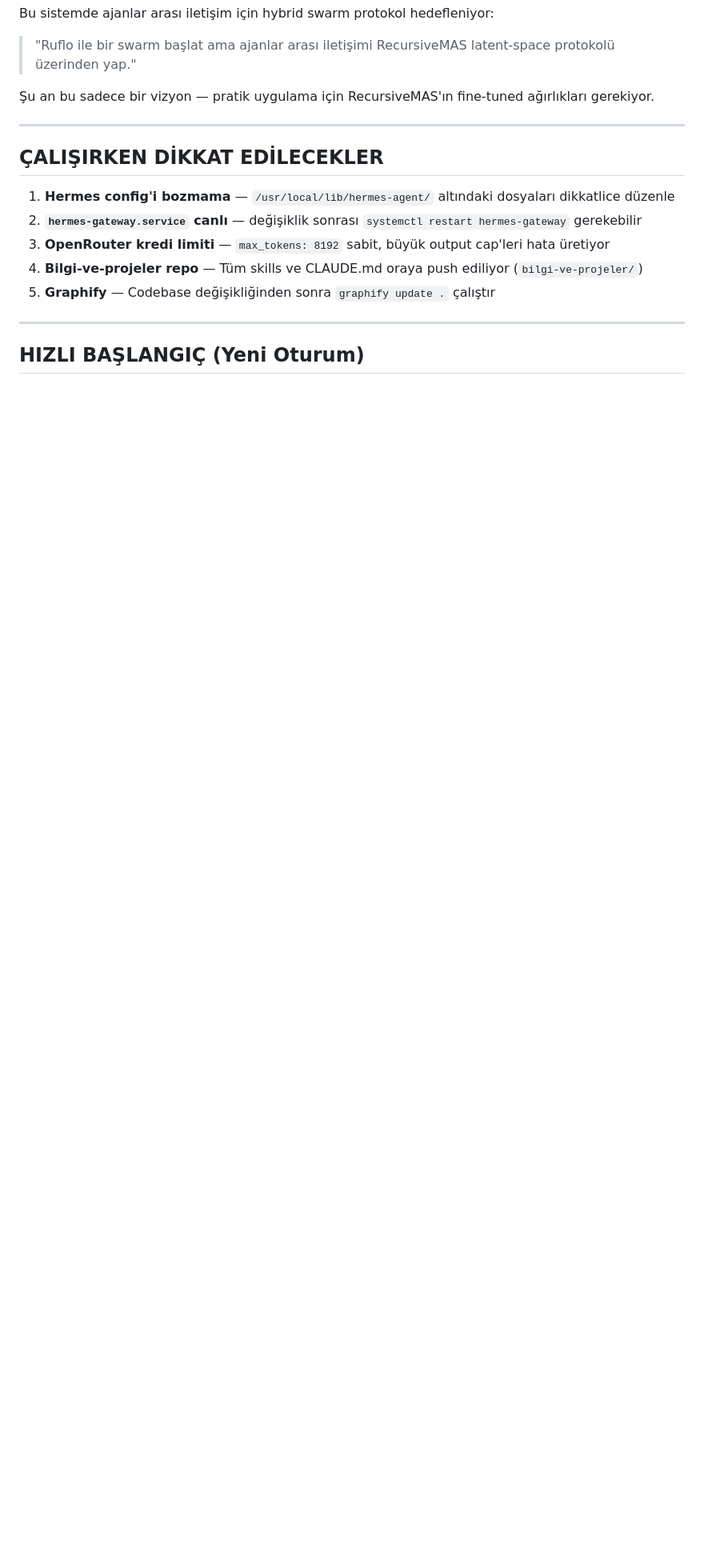
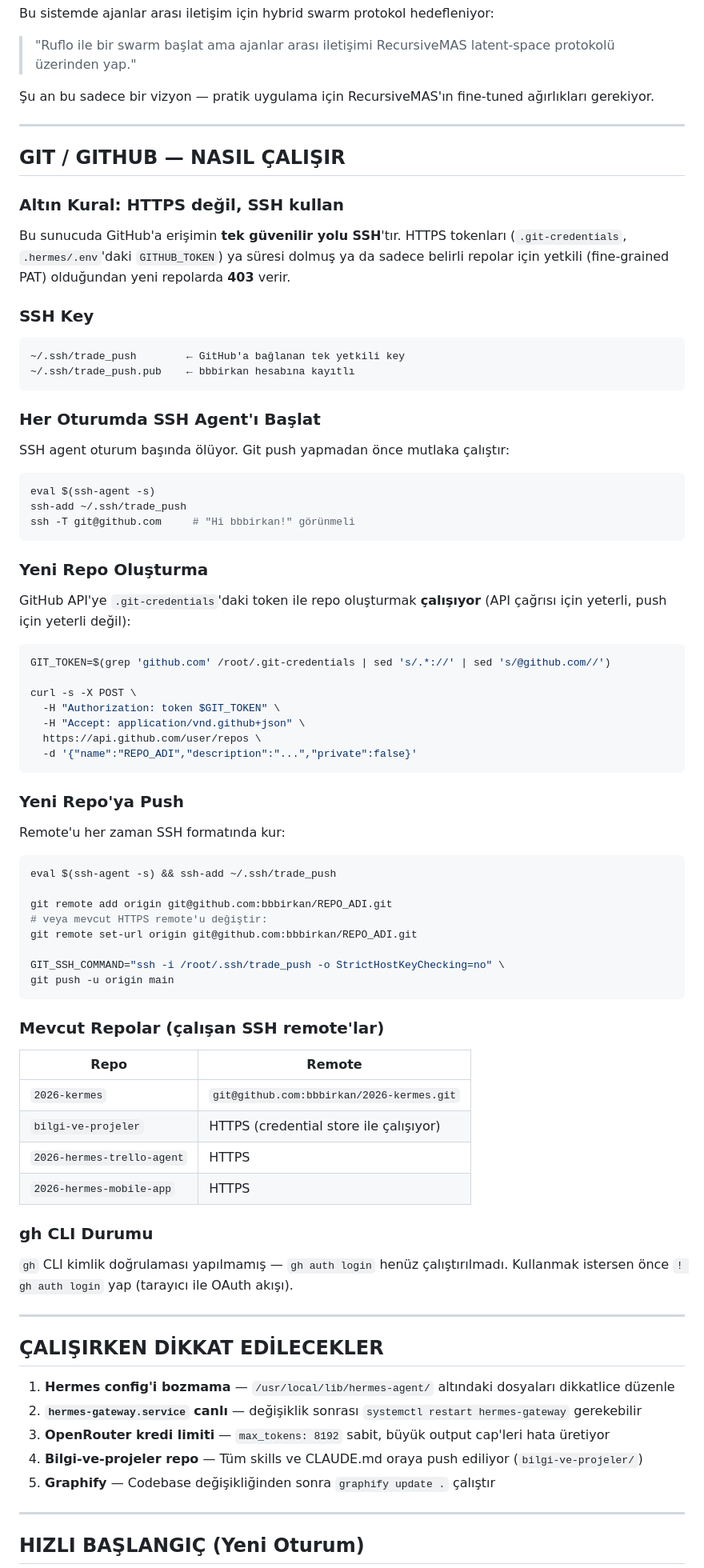
Before and after one commit to bbbirkan/bilgi-ve-projeler, a Markdown page: SUNUCU_CONTEXT.md, the part around the change. Shown at 80% size. Drawn GitHub-style; blank space fills up the shorter version.

Commit message:
docs: git/GitHub SSH auth yöntemi SUNUCU_CONTEXT.md'ye eklendi
HTTPS tokenları yetersiz — SSH trade_push key tek güvenilir yol.
Her oturumda ssh-agent başlatma, remote URL formatı, repo oluşturma
adımları dokümante edildi.

Co-Authored-By: Claude Sonnet 4.6 <noreply@anthropic.com>

````diff
--- a/SUNUCU_CONTEXT.md
+++ b/SUNUCU_CONTEXT.md
@@ -215,6 +215,77 @@ Bu sistemde ajanlar arası iletişim için hybrid swarm protokol hedefleniyor:
 
 ---
 
+## GIT / GITHUB — NASIL ÇALIŞIR
+
+### Altın Kural: HTTPS değil, SSH kullan
+
+Bu sunucuda GitHub'a erişimin **tek güvenilir yolu SSH**'tır.
+HTTPS tokenları (`.git-credentials`, `.hermes/.env`'daki `GITHUB_TOKEN`) ya süresi dolmuş ya da
+sadece belirli repolar için yetkili (fine-grained PAT) olduğundan yeni repolarda **403** verir.
+
+### SSH Key
+
+```
+~/.ssh/trade_push        ← GitHub'a bağlanan tek yetkili key
+~/.ssh/trade_push.pub    ← bbbirkan hesabına kayıtlı
+```
+
+### Her Oturumda SSH Agent'ı Başlat
+
+SSH agent oturum başında ölüyor. Git push yapmadan önce mutlaka çalıştır:
+
+```bash
+eval $(ssh-agent -s)
+ssh-add ~/.ssh/trade_push
+ssh -T git@github.com     # "Hi bbbirkan!" görünmeli
+```
+
+### Yeni Repo Oluşturma
+
+GitHub API'ye `.git-credentials`'daki token ile repo oluşturmak **çalışıyor**
+(API çağrısı için yeterli, push için yeterli değil):
+
+```bash
+GIT_TOKEN=$(grep 'github.com' /root/.git-credentials | sed 's/.*://' | sed 's/@github.com//')
+
+curl -s -X POST \
+  -H "Authorization: token $GIT_TOKEN" \
+  -H "Accept: application/vnd.github+json" \
+  https://api.github.com/user/repos \
+  -d '{"name":"REPO_ADI","description":"...","private":false}'
+```
+
+### Yeni Repo'ya Push
+
+Remote'u her zaman SSH formatında kur:
+
+```bash
+eval $(ssh-agent -s) && ssh-add ~/.ssh/trade_push
+
+git remote add origin git@github.com:bbbirkan/REPO_ADI.git
+# veya mevcut HTTPS remote'u değiştir:
+git remote set-url origin git@github.com:bbbirkan/REPO_ADI.git
+
+GIT_SSH_COMMAND="ssh -i /root/.ssh/trade_push -o StrictHostKeyChecking=no" \
+git push -u origin main
+```
+
+### Mevcut Repolar (çalışan SSH remote'lar)
+
+| Repo | Remote |
+|------|--------|
+| `2026-kermes` | `git@github.com:bbbirkan/2026-kermes.git` |
+| `bilgi-ve-projeler` | HTTPS (credential store ile çalışıyor) |
+| `2026-hermes-trello-agent` | HTTPS |
+| `2026-hermes-mobile-app` | HTTPS |
+
+### gh CLI Durumu
+
+`gh` CLI kimlik doğrulaması yapılmamış — `gh auth login` henüz çalıştırılmadı.
+Kullanmak istersen önce `! gh auth login` yap (tarayıcı ile OAuth akışı).
+
+---
+
 ## ÇALIŞIRKEN DİKKAT EDİLECEKLER
 
 1. **Hermes config'i bozmama** — `/usr/local/lib/hermes-agent/` altındaki dosyaları dikkatlice düzenle
````
